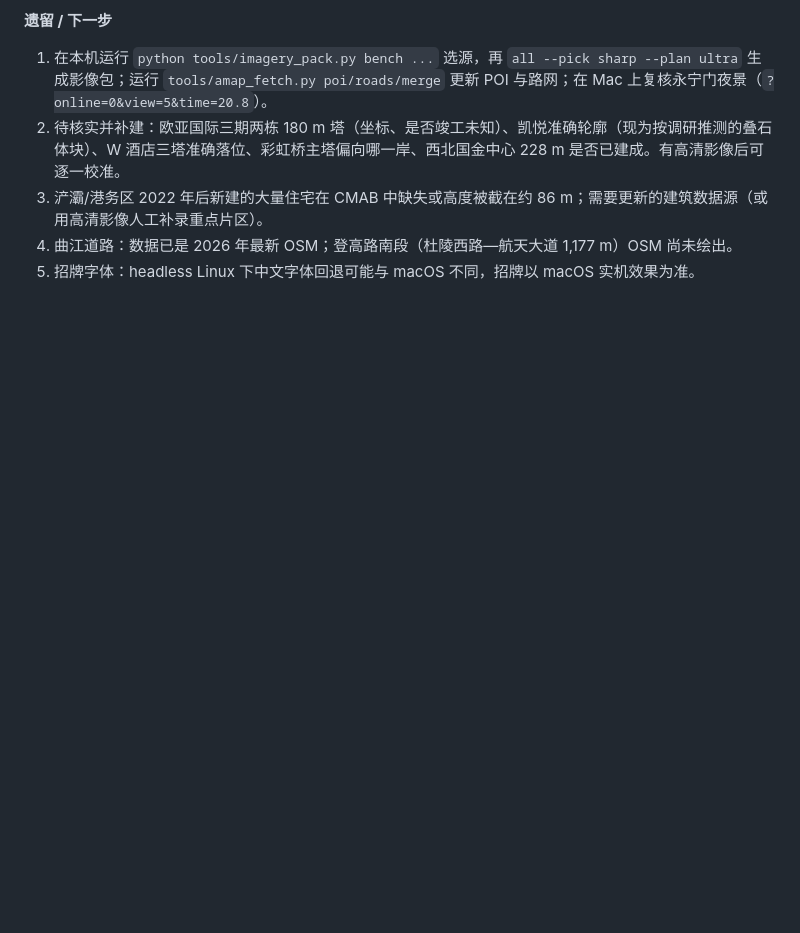
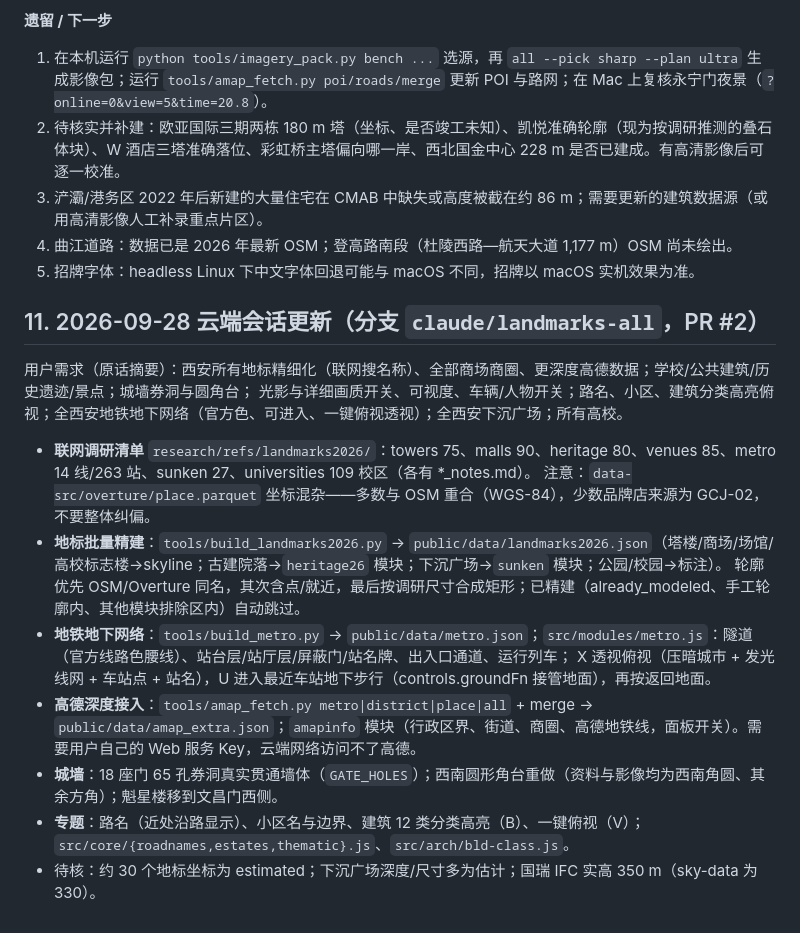
Before and after one commit to Shad0w23333/xian3d, a Markdown page: HANDOFF.md, the part around the change. Drawn GitHub-style; blank space fills up the shorter version.

Commit message:
HANDOFF：记录 2026-09-28 会话（地标/地铁/下沉广场/城墙/专题）

```diff
--- a/HANDOFF.md
+++ b/HANDOFF.md
@@ -179,3 +179,19 @@ data-src/              原始数据缓存（**未入库**，约 800 MB，需用
 3. 浐灞/港务区 2022 年后新建的大量住宅在 CMAB 中缺失或高度被截在约 86 m；需要更新的建筑数据源（或用高清影像人工补录重点片区）。
 4. 曲江道路：数据已是 2026 年最新 OSM；登高路南段（杜陵西路—航天大道 1,177 m）OSM 尚未绘出。
 5. 招牌字体：headless Linux 下中文字体回退可能与 macOS 不同，招牌以 macOS 实机效果为准。
+
+## 11. 2026-09-28 云端会话更新（分支 `claude/landmarks-all`，PR #2）
+
+用户需求（原话摘要）：西安所有地标精细化（联网搜名称）、全部商场商圈、更深度高德数据；学校/公共建筑/历史遗迹/景点；城墙券洞与圆角台；
+光影与详细画质开关、可视度、车辆/人物开关；路名、小区、建筑分类高亮俯视；全西安地铁地下网络（官方色、可进入、一键俯视透视）；全西安下沉广场；所有高校。
+
+- **联网调研清单** `research/refs/landmarks2026/`：towers 75、malls 90、heritage 80、venues 85、metro 14 线/263 站、sunken 27、universities 109 校区（各有 *_notes.md）。
+  注意：`data-src/overture/place.parquet` 坐标混杂——多数与 OSM 重合（WGS-84），少数品牌店来源为 GCJ-02，不要整体纠偏。
+- **地标批量精建**：`tools/build_landmarks2026.py` → `public/data/landmarks2026.json`（塔楼/商场/场馆/高校标志楼→skyline；古建院落→`heritage26` 模块；下沉广场→`sunken` 模块；公园/校园→标注）。
+  轮廓优先 OSM/Overture 同名，其次含点/就近，最后按调研尺寸合成矩形；已精建（already_modeled、手工轮廓内、其他模块排除区内）自动跳过。
+- **地铁地下网络**：`tools/build_metro.py` → `public/data/metro.json`；`src/modules/metro.js`：隧道（官方线路色腰线）、站台层/站厅层/屏蔽门/站名牌、出入口通道、运行列车；
+  X 透视俯视（压暗城市 + 发光线网 + 车站点 + 站名），U 进入最近车站地下步行（controls.groundFn 接管地面），再按返回地面。
+- **高德深度接入**：`tools/amap_fetch.py metro|district|place|all` + merge → `public/data/amap_extra.json`；`amapinfo` 模块（行政区界、街道、商圈、高德地铁线，面板开关）。需要用户自己的 Web 服务 Key，云端网络访问不了高德。
+- **城墙**：18 座门 65 孔券洞真实贯通墙体（`GATE_HOLES`）；西南圆形角台重做（资料与影像均为西南角圆、其余方角）；魁星楼移到文昌门西侧。
+- **专题**：路名（近处沿路显示）、小区名与边界、建筑 12 类分类高亮（B）、一键俯视（V）；`src/core/{roadnames,estates,thematic}.js`、`src/arch/bld-class.js`。
+- 待核：约 30 个地标坐标为 estimated；下沉广场深度/尺寸多为估计；国瑞 IFC 实高 350 m（sky-data 为 330）。
```
